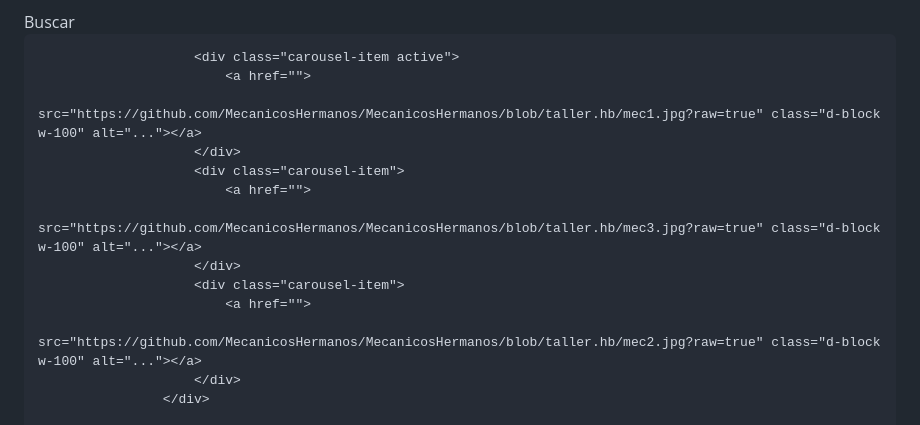
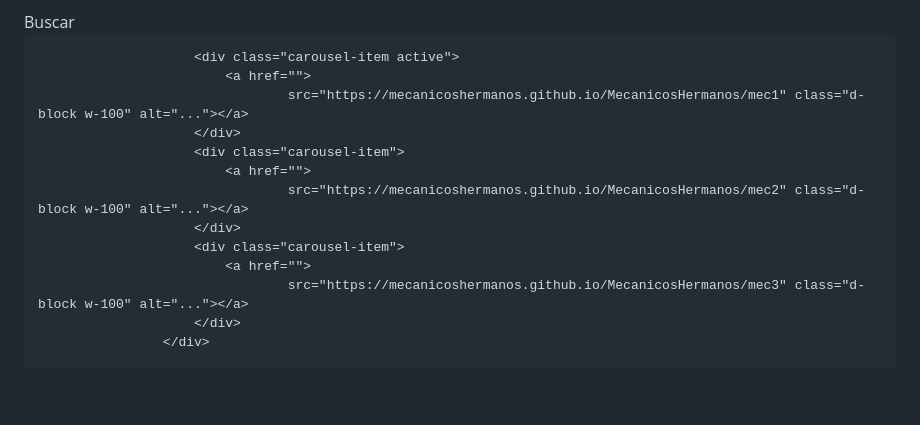
Before and after one commit to MecanicosHermanos/MecanicosHermanos, a Markdown page: README.md, the part around the change. Drawn GitHub-style; blank space fills up the shorter version.

```diff
--- a/README.md
+++ b/README.md
@@ -43,15 +43,15 @@
 
                         <div class="carousel-item active">
                             <a href="">
-                                    src="https://github.com/MecanicosHermanos/MecanicosHermanos/blob/taller.hb/mec1.jpg?raw=true" class="d-block w-100" alt="..."></a>
+                                    src="https://mecanicoshermanos.github.io/MecanicosHermanos/mec1" class="d-block w-100" alt="..."></a>
                         </div>
                         <div class="carousel-item">
                             <a href="">
-                                    src="https://github.com/MecanicosHermanos/MecanicosHermanos/blob/taller.hb/mec3.jpg?raw=true" class="d-block w-100" alt="..."></a>
+                                    src="https://mecanicoshermanos.github.io/MecanicosHermanos/mec2" class="d-block w-100" alt="..."></a>
                         </div>
                         <div class="carousel-item">
                             <a href="">
-                                    src="https://github.com/MecanicosHermanos/MecanicosHermanos/blob/taller.hb/mec2.jpg?raw=true" class="d-block w-100" alt="..."></a>
+                                    src="https://mecanicoshermanos.github.io/MecanicosHermanos/mec3" class="d-block w-100" alt="..."></a>
                         </div>
                     </div>
 
```
